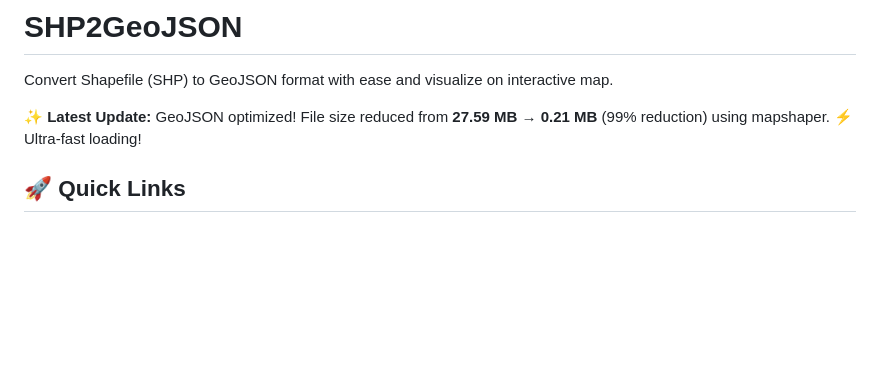
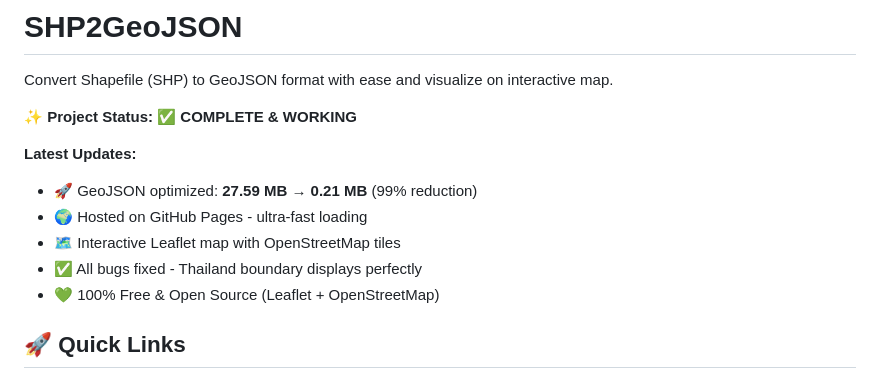
Before and after one commit to prametkae-blip/SHP2GeOJson, a Markdown page: README.md, the part around one of its changes. Drawn GitHub-style; blank space fills up the shorter version.

```diff
--- a/README.md
+++ b/README.md
@@ -2,7 +2,14 @@
 
 Convert Shapefile (SHP) to GeoJSON format with ease and visualize on interactive map.
 
-**✨ Latest Update:** GeoJSON optimized! File size reduced from **27.59 MB → 0.21 MB** (99% reduction) using mapshaper. ⚡ Ultra-fast loading!
+**✨ Project Status: ✅ COMPLETE & WORKING**
+
+**Latest Updates:**
+- 🚀 GeoJSON optimized: **27.59 MB → 0.21 MB** (99% reduction)
+- 🌍 Hosted on GitHub Pages - ultra-fast loading
+- 🗺️ Interactive Leaflet map with OpenStreetMap tiles
+- ✅ All bugs fixed - Thailand boundary displays perfectly
+- 💚 100% Free & Open Source (Leaflet + OpenStreetMap)
 
 ## 🚀 Quick Links
 
```
Also changed, not shown: other parts of README.md (+46 -3 lines).
